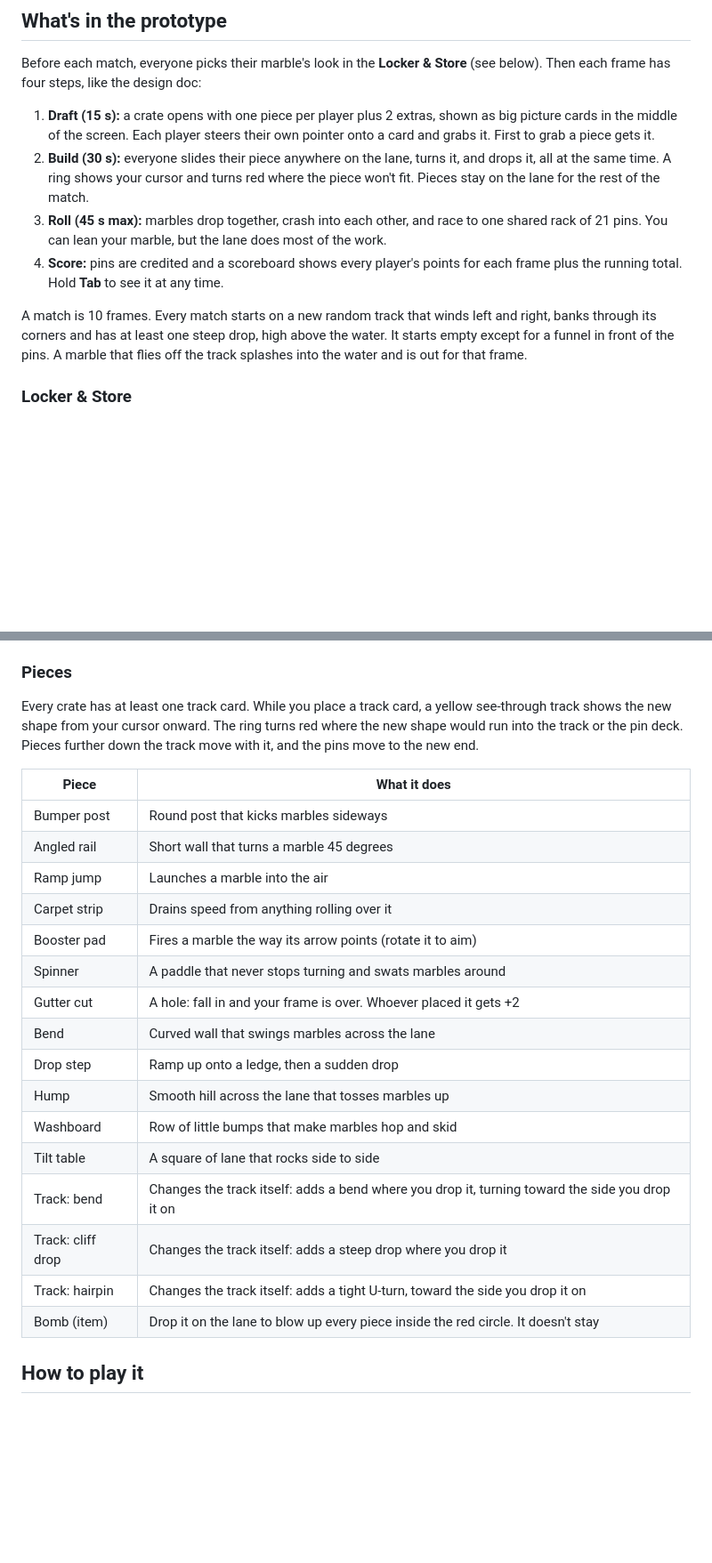
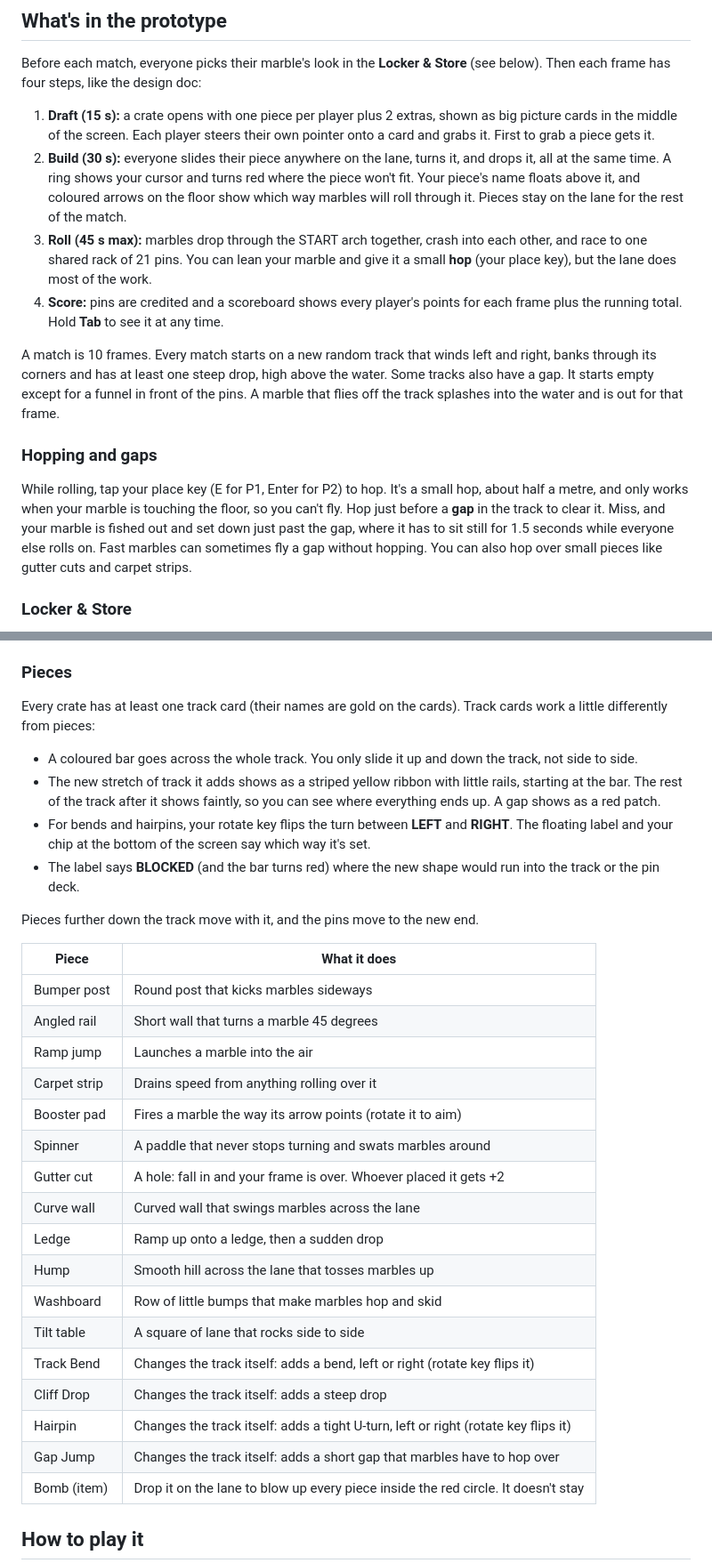
Before and after one commit to 2kyle/MARBLES, a Markdown page: README.md, 2 parts joined by grey strips. Shown at 89% size. Rendered like a GitHub page; blank space fills up the shorter version.

Commit message:
Clearer track-card placement, hop and gaps, start/finish arches and decor
- Track cards slide only along the track, show a striped preview of the
  new stretch (gaps in red), and flip left/right with the rotate key
- Floating name tags and flow arrows over every piece while building
- Small grounded hop on the place key; Gap Jump card and random gaps;
  missing a gap costs 1.5 s instead of the frame
- START and FINISH arches, lanterns, post braces, foam, rocks, islands,
  buoys, glow, light fog and warmer late-day light
- Rename Bend/Drop step pieces to Curve Wall/Ledge

Co-Authored-By: Claude Opus 5.5 <noreply@anthropic.com>
Claude-Session: https://claude.ai/code/session_014TBodYBui2AU4FMudFP2wh

```diff
--- a/README.md
+++ b/README.md
@@ -17,11 +17,15 @@ A party game where friends build a bowling lane together, then race physics marb
 Before each match, everyone picks their marble's look in the **Locker & Store** (see below). Then each frame has four steps, like the design doc:
 
 1. **Draft (15 s):** a crate opens with one piece per player plus 2 extras, shown as big picture cards in the middle of the screen. Each player steers their own pointer onto a card and grabs it. First to grab a piece gets it.
-2. **Build (30 s):** everyone slides their piece anywhere on the lane, turns it, and drops it, all at the same time. A ring shows your cursor and turns red where the piece won't fit. Pieces stay on the lane for the rest of the match.
-3. **Roll (45 s max):** marbles drop together, crash into each other, and race to one shared rack of 21 pins. You can lean your marble, but the lane does most of the work.
+2. **Build (30 s):** everyone slides their piece anywhere on the lane, turns it, and drops it, all at the same time. A ring shows your cursor and turns red where the piece won't fit. Your piece's name floats above it, and coloured arrows on the floor show which way marbles will roll through it. Pieces stay on the lane for the rest of the match.
+3. **Roll (45 s max):** marbles drop through the START arch together, crash into each other, and race to one shared rack of 21 pins. You can lean your marble and give it a small **hop** (your place key), but the lane does most of the work.
 4. **Score:** pins are credited and a scoreboard shows every player's points for each frame plus the running total. Hold **Tab** to see it at any time.
 
-A match is 10 frames. Every match starts on a new random track that winds left and right, banks through its corners and has at least one steep drop, high above the water. It starts empty except for a funnel in front of the pins. A marble that flies off the track splashes into the water and is out for that frame.
+A match is 10 frames. Every match starts on a new random track that winds left and right, banks through its corners and has at least one steep drop, high above the water. Some tracks also have a gap. It starts empty except for a funnel in front of the pins. A marble that flies off the track splashes into the water and is out for that frame.
+
+### Hopping and gaps
+
+While rolling, tap your place key (E for P1, Enter for P2) to hop. It's a small hop, about half a metre, and only works when your marble is touching the floor, so you can't fly. Hop just before a **gap** in the track to clear it. Miss, and your marble is fished out and set down just past the gap, where it has to sit still for 1.5 seconds while everyone else rolls on. Fast marbles can sometimes fly a gap without hopping. You can also hop over small pieces like gutter cuts and carpet strips.
 
 ### Locker & Store
 
@@ -36,7 +40,14 @@ Before each match the camera sits behind the marbles and each player gets a pane
 
 ### Pieces
 
-Every crate has at least one track card. While you place a track card, a yellow see-through track shows the new shape from your cursor onward. The ring turns red where the new shape would run into the track or the pin deck. Pieces further down the track move with it, and the pins move to the new end.
+Every crate has at least one track card (their names are gold on the cards). Track cards work a little differently from pieces:
+
+- A coloured bar goes across the whole track. You only slide it up and down the track, not side to side.
+- The new stretch of track it adds shows as a striped yellow ribbon with little rails, starting at the bar. The rest of the track after it shows faintly, so you can see where everything ends up. A gap shows as a red patch.
+- For bends and hairpins, your rotate key flips the turn between **LEFT** and **RIGHT**. The floating label and your chip at the bottom of the screen say which way it's set.
+- The label says **BLOCKED** (and the bar turns red) where the new shape would run into the track or the pin deck.
+
+Pieces further down the track move with it, and the pins move to the new end.
 
 | Piece | What it does |
 | --- | --- |
@@ -47,14 +58,15 @@ Every crate has at least one track card. While you place a track card, a yellow
 | Booster pad | Fires a marble the way its arrow points (rotate it to aim) |
 | Spinner | A paddle that never stops turning and swats marbles around |
 | Gutter cut | A hole: fall in and your frame is over. Whoever placed it gets +2 |
-| Bend | Curved wall that swings marbles across the lane |
-| Drop step | Ramp up onto a ledge, then a sudden drop |
+| Curve wall | Curved wall that swings marbles across the lane |
+| Ledge | Ramp up onto a ledge, then a sudden drop |
 | Hump | Smooth hill across the lane that tosses marbles up |
 | Washboard | Row of little bumps that make marbles hop and skid |
 | Tilt table | A square of lane that rocks side to side |
-| Track: bend | Changes the track itself: adds a bend where you drop it, turning toward the side you drop it on |
-| Track: cliff drop | Changes the track itself: adds a steep drop where you drop it |
-| Track: hairpin | Changes the track itself: adds a tight U-turn, toward the side you drop it on |
+| Track Bend | Changes the track itself: adds a bend, left or right (rotate key flips it) |
+| Cliff Drop | Changes the track itself: adds a steep drop |
+| Hairpin | Changes the track itself: adds a tight U-turn, left or right (rotate key flips it) |
+| Gap Jump | Changes the track itself: adds a short gap that marbles have to hop over |
 | Bomb (item) | Drop it on the lane to blow up every piece inside the red circle. It doesn't stay |
 
 ## How to play it
```
Also changed, not shown: other parts of README.md (+9 -2 lines), docs/placing.png (added), 17 other files.
